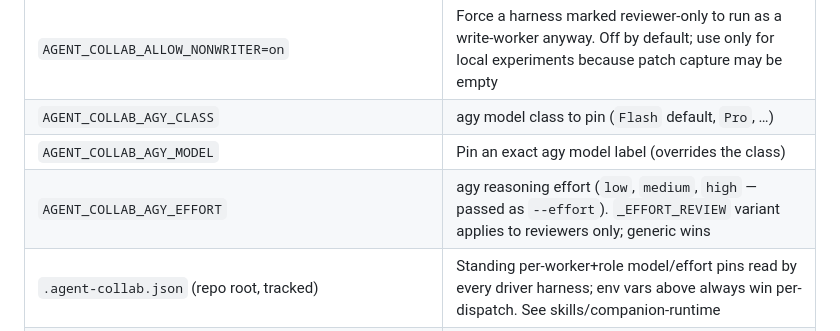
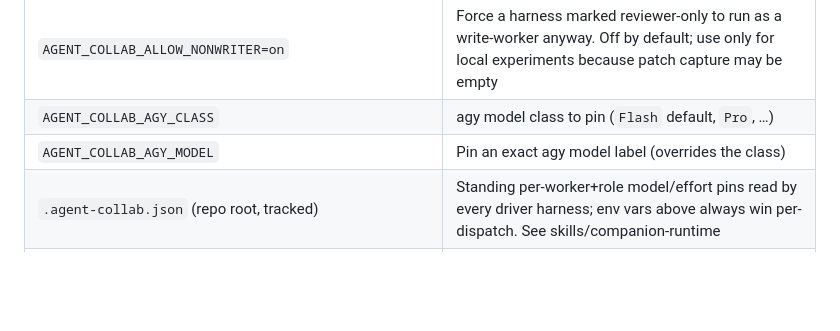
Before and after one commit to danielskiftesvik/agent-collaboration, a Markdown page: README.md, the part around the change. GitHub-like rendering; blank space fills up the shorter version.

Commit message:
Remove AGENT_COLLAB_AGY_EFFORT from docs (thinking tier is in model label)

```diff
--- a/README.md
+++ b/README.md
@@ -332,7 +332,6 @@ They are checked before another isolated worktree is created.
 | `AGENT_COLLAB_ALLOW_NONWRITER=on` | Force a harness marked reviewer-only to run as a write-worker anyway. Off by default; use only for local experiments because patch capture may be empty |
 | `AGENT_COLLAB_AGY_CLASS` | agy model class to pin (`Flash` default, `Pro`, …) |
 | `AGENT_COLLAB_AGY_MODEL` | Pin an exact agy model label (overrides the class) |
-| `AGENT_COLLAB_AGY_EFFORT` | agy reasoning effort (`low`, `medium`, `high` — passed as `--effort`). `_EFFORT_REVIEW` variant applies to reviewers only; generic wins |
 | `.agent-collab.json` (repo root, tracked) | Standing per-worker+role model/effort pins read by every driver harness; env vars above always win per-dispatch. See skills/companion-runtime |
 | `AGENT_COLLAB_CODEX_MODEL` / `_EFFORT` | Per-dispatch codex model/effort override (e.g. escalate one boundary review to `gpt-5.6-sol` while base config stays on a cheaper tier). `_MODEL_REVIEW` / `_EFFORT_REVIEW` variants apply to reviewers only; generic wins. Unset = base `~/.codex/config.toml` governs |
 | `AGENT_COLLAB_CLAUDE_MODEL` | Pin the model passed to `claude --model` (default: `default`, Claude Code's account-tier recommendation — never Fable/Haiku) |
```
